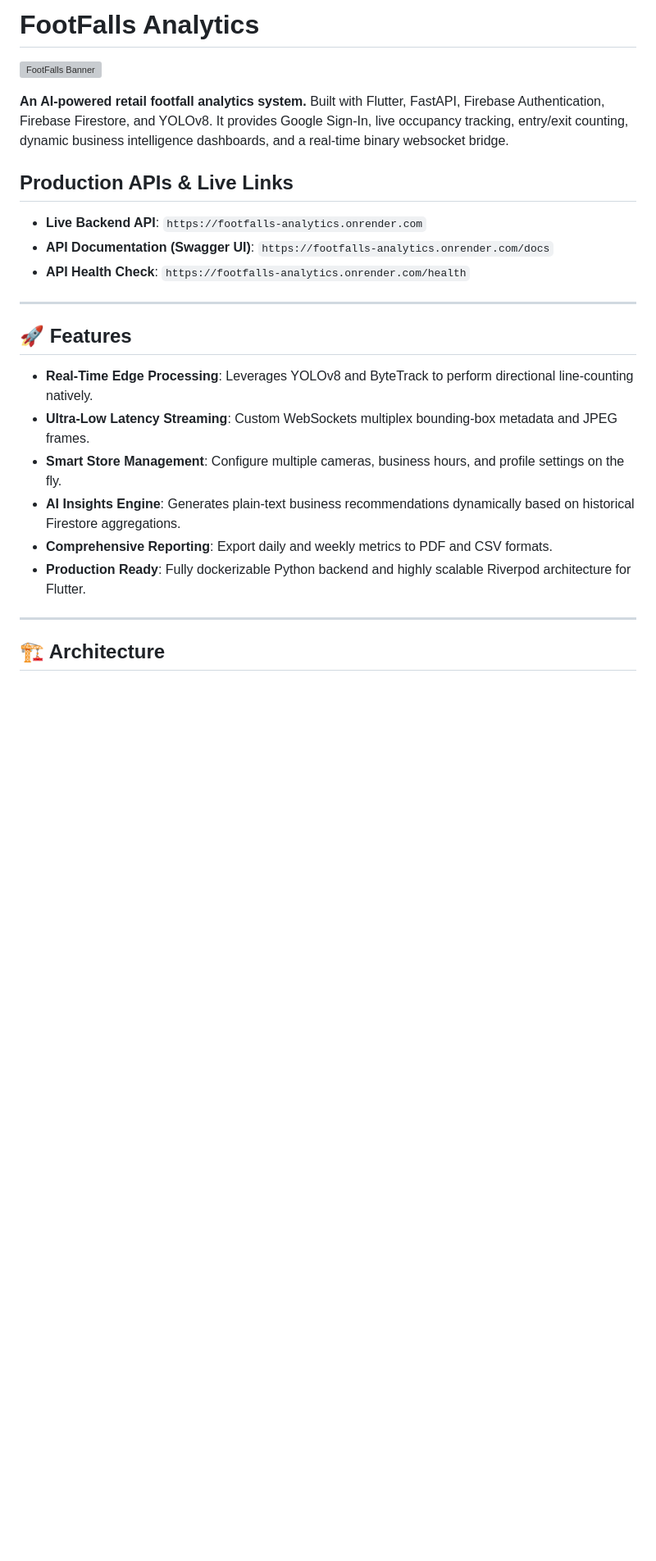
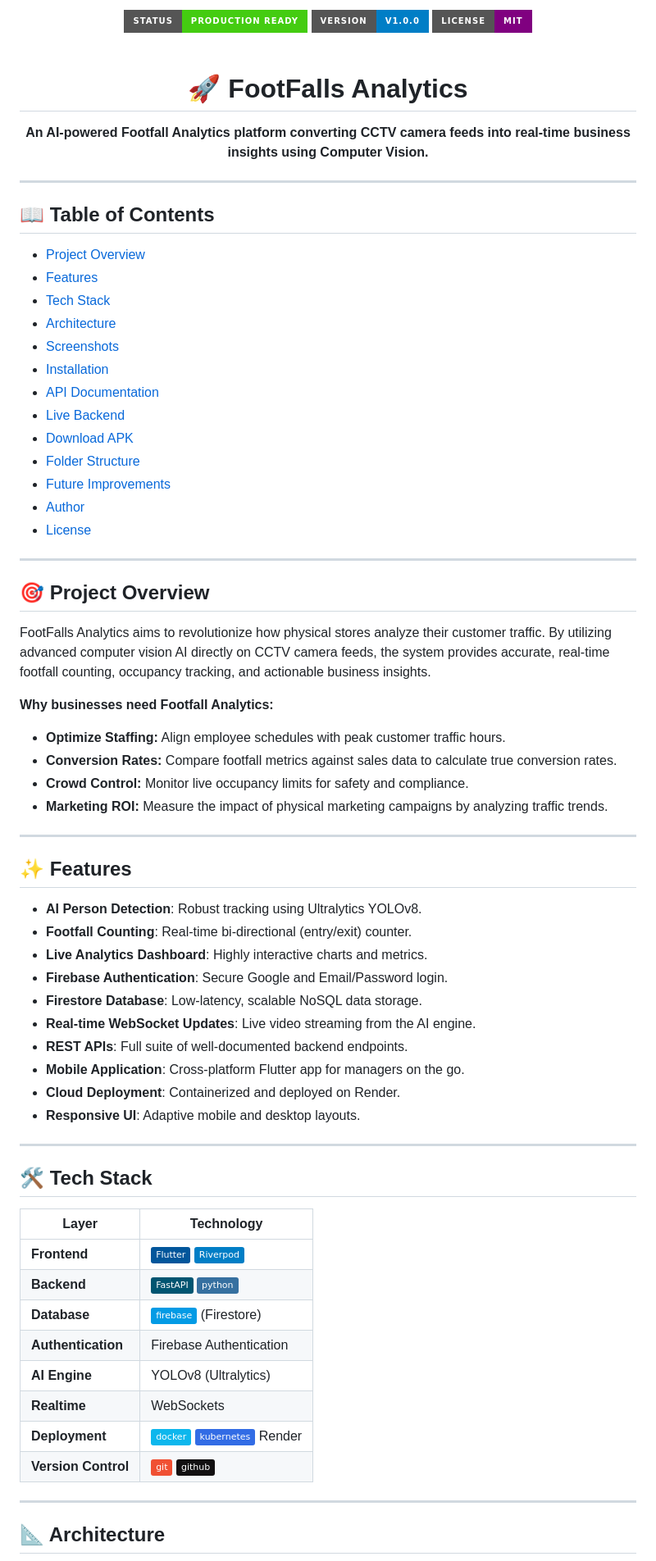
Before and after one commit to hemanthkumar-del/FootFalls-Analytics, a Markdown page: README.md, the part around one of its changes. Shown at 82% size. Rendered like a GitHub page; badges without logos; blank space fills up the shorter version; grey boxes are pictures that could not be loaded.

````diff
--- a/README.md
+++ b/README.md
@@ -1,28 +1,74 @@
-# FootFalls Analytics
-
-![FootFalls Banner](https://via.placeholder.com/1200x400?text=FootFalls+Analytics)
-
-**An AI-powered retail footfall analytics system.** Built with Flutter, FastAPI, Firebase Authentication, Firebase Firestore, and YOLOv8. It provides Google Sign-In, live occupancy tracking, entry/exit counting, dynamic business intelligence dashboards, and a real-time binary websocket bridge.
-
-## Production APIs & Live Links
-
-- **Live Backend API**: `https://footfalls-analytics.onrender.com`
-- **API Documentation (Swagger UI)**: `https://footfalls-analytics.onrender.com/docs`
-- **API Health Check**: `https://footfalls-analytics.onrender.com/health`
+<div align="center">
+  <img src="https://img.shields.io/badge/Status-Production_Ready-brightgreen?style=for-the-badge&logo=github" alt="Production Ready" />
+  <img src="https://img.shields.io/badge/Version-v1.0.0-blue?style=for-the-badge&logo=git" alt="Version 1.0.0" />
+  <img src="https://img.shields.io/badge/License-MIT-purple?style=for-the-badge" alt="MIT License" />
+  <br/>
+  <br/>
+  <h1>🚀 FootFalls Analytics</h1>
+  <p><b>An AI-powered Footfall Analytics platform converting CCTV camera feeds into real-time business insights using Computer Vision.</b></p>
+</div>
 
 ---
 
-## 🚀 Features
-
-- **Real-Time Edge Processing**: Leverages YOLOv8 and ByteTrack to perform directional line-counting natively.
-- **Ultra-Low Latency Streaming**: Custom WebSockets multiplex bounding-box metadata and JPEG frames.
-- **Smart Store Management**: Configure multiple cameras, business hours, and profile settings on the fly.
-- **AI Insights Engine**: Generates plain-text business recommendations dynamically based on historical Firestore aggregations.
-- **Comprehensive Reporting**: Export daily and weekly metrics to PDF and CSV formats.
-- **Production Ready**: Fully dockerizable Python backend and highly scalable Riverpod architecture for Flutter.
+## 📖 Table of Contents
+- [Project Overview](#-project-overview)
+- [Features](#-features)
+- [Tech Stack](#-tech-stack)
+- [Architecture](#-architecture)
+- [Screenshots](#-screenshots)
+- [Installation](#-installation)
+- [API Documentation](#-api-documentation)
+- [Live Backend](#-live-backend)
+- [Download APK](#-download-apk)
+- [Folder Structure](#-folder-structure)
+- [Future Improvements](#-future-improvements)
+- [Author](#-author)
+- [License](#-license)
 
 ---
 
-## 🏗️ Architecture
+## 🎯 Project Overview
+
+FootFalls Analytics aims to revolutionize how physical stores analyze their customer traffic. By utilizing advanced computer vision AI directly on CCTV camera feeds, the system provides accurate, real-time footfall counting, occupancy tracking, and actionable business insights.
+
+**Why businesses need Footfall Analytics:**
+- **Optimize Staffing:** Align employee schedules with peak customer traffic hours.
+- **Conversion Rates:** Compare footfall metrics against sales data to calculate true conversion rates.
+- **Crowd Control:** Monitor live occupancy limits for safety and compliance.
+- **Marketing ROI:** Measure the impact of physical marketing campaigns by analyzing traffic trends.
+
+---
+
+## ✨ Features
+
+- **AI Person Detection**: Robust tracking using Ultralytics YOLOv8.
+- **Footfall Counting**: Real-time bi-directional (entry/exit) counter.
+- **Live Analytics Dashboard**: Highly interactive charts and metrics.
+- **Firebase Authentication**: Secure Google and Email/Password login.
+- **Firestore Database**: Low-latency, scalable NoSQL data storage.
+- **Real-time WebSocket Updates**: Live video streaming from the AI engine.
+- **REST APIs**: Full suite of well-documented backend endpoints.
+- **Mobile Application**: Cross-platform Flutter app for managers on the go.
+- **Cloud Deployment**: Containerized and deployed on Render.
+- **Responsive UI**: Adaptive mobile and desktop layouts.
+
+---
+
+## 🛠 Tech Stack
+
+| Layer | Technology |
+|---|---|
+| **Frontend** | ![Flutter](https://img.shields.io/badge/Flutter-%2302569B.svg?style=flat&logo=Flutter&logoColor=white) ![Riverpod](https://img.shields.io/badge/Riverpod-blue?style=flat) |
+| **Backend** | ![FastAPI](https://img.shields.io/badge/FastAPI-005571?style=flat&logo=fastapi) ![Python](https://img.shields.io/badge/python-3670A0?style=flat&logo=python&logoColor=ffdd54) |
+| **Database** | ![Firebase](https://img.shields.io/badge/firebase-%23039BE5.svg?style=flat&logo=firebase) (Firestore) |
+| **Authentication** | Firebase Authentication |
+| **AI Engine** | YOLOv8 (Ultralytics) |
+| **Realtime** | WebSockets |
+| **Deployment** | ![Docker](https://img.shields.io/badge/docker-%230db7ed.svg?style=flat&logo=docker&logoColor=white) ![Kubernetes](https://img.shields.io/badge/kubernetes-%23326ce5.svg?style=flat&logo=kubernetes&logoColor=white) Render |
+| **Version Control**| ![Git](https://img.shields.io/badge/git-%23F05033.svg?style=flat&logo=git&logoColor=white) ![GitHub](https://img.shields.io/badge/github-%23121011.svg?style=flat&logo=github&logoColor=white) |
+
+---
+
+## 📐 Architecture
 
 ```mermaid
````
Also changed, not shown: other parts of README.md (+103 -118 lines).
